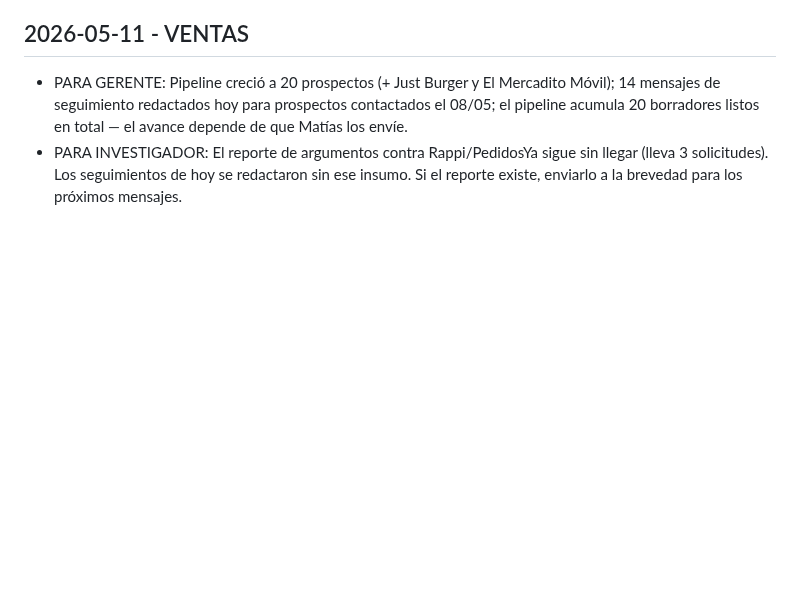
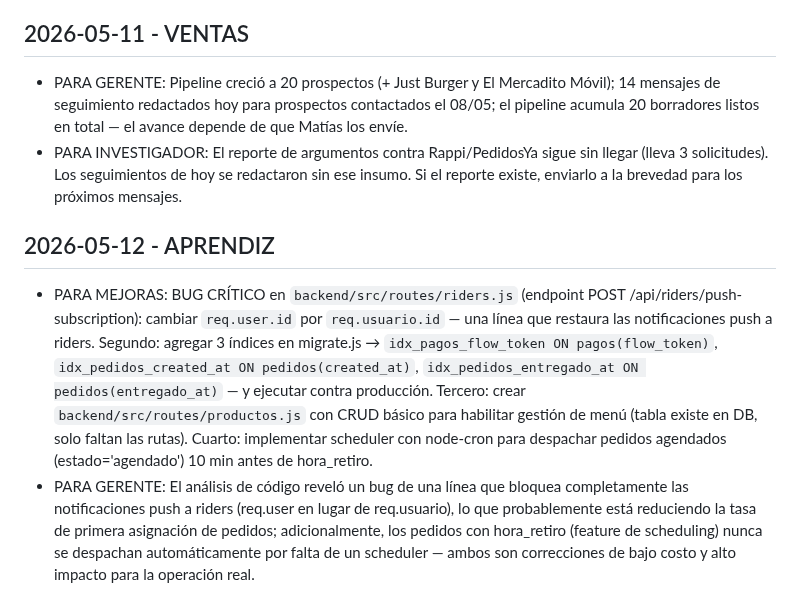
Before and after one commit to mfgonzalezv-commits/repartojusto, a Markdown page: reportes/cola.md, the part around the change. Drawn GitHub-style; blank space fills up the shorter version.

Commit message:
aprendiz: análisis semanal 2026-05-12

```diff
--- a/reportes/cola.md
+++ b/reportes/cola.md
@@ -37,3 +37,7 @@ Lee reportes/investigador.md si existe y usa los argumentos contra la competenci
 ## 2026-05-11 - VENTAS
 - PARA GERENTE: Pipeline creció a 20 prospectos (+ Just Burger y El Mercadito Móvil); 14 mensajes de seguimiento redactados hoy para prospectos contactados el 08/05; el pipeline acumula 20 borradores listos en total — el avance depende de que Matías los envíe.
 - PARA INVESTIGADOR: El reporte de argumentos contra Rappi/PedidosYa sigue sin llegar (lleva 3 solicitudes). Los seguimientos de hoy se redactaron sin ese insumo. Si el reporte existe, enviarlo a la brevedad para los próximos mensajes.
+
+## 2026-05-12 - APRENDIZ
+- PARA MEJORAS: BUG CRÍTICO en `backend/src/routes/riders.js` (endpoint POST /api/riders/push-subscription): cambiar `req.user.id` por `req.usuario.id` — una línea que restaura las notificaciones push a riders. Segundo: agregar 3 índices en migrate.js → `idx_pagos_flow_token ON pagos(flow_token)`, `idx_pedidos_created_at ON pedidos(created_at)`, `idx_pedidos_entregado_at ON pedidos(entregado_at)` — y ejecutar contra producción. Tercero: crear `backend/src/routes/productos.js` con CRUD básico para habilitar gestión de menú (tabla existe en DB, solo faltan las rutas). Cuarto: implementar scheduler con node-cron para despachar pedidos agendados (estado='agendado') 10 min antes de hora_retiro.
+- PARA GERENTE: El análisis de código reveló un bug de una línea que bloquea completamente las notificaciones push a riders (req.user en lugar de req.usuario), lo que probablemente está reduciendo la tasa de primera asignación de pedidos; adicionalmente, los pedidos con hora_retiro (feature de scheduling) nunca se despachan automáticamente por falta de un scheduler — ambos son correcciones de bajo costo y alto impacto para la operación real.
```
Also changed, not shown: reportes/aprendiz.md (added, +74 -0 lines).
